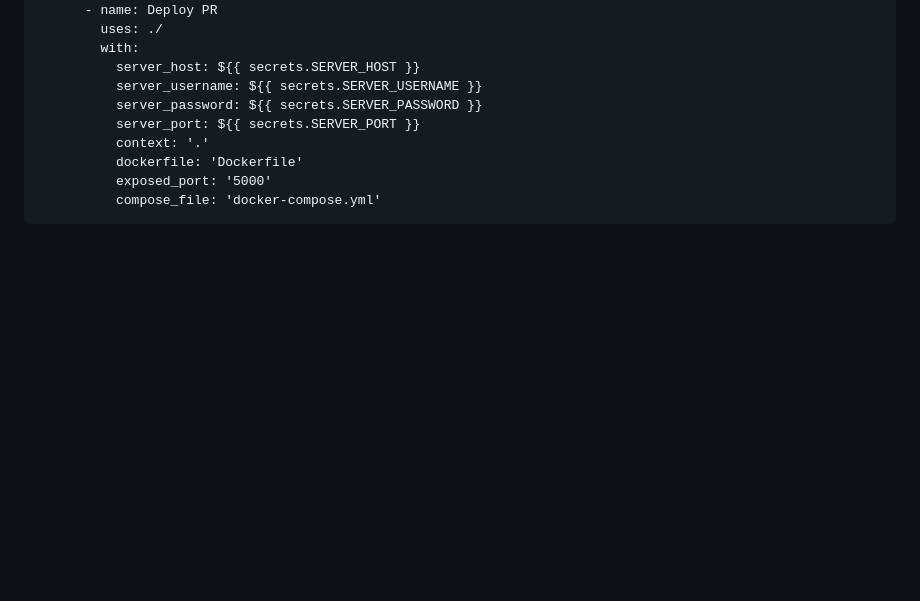
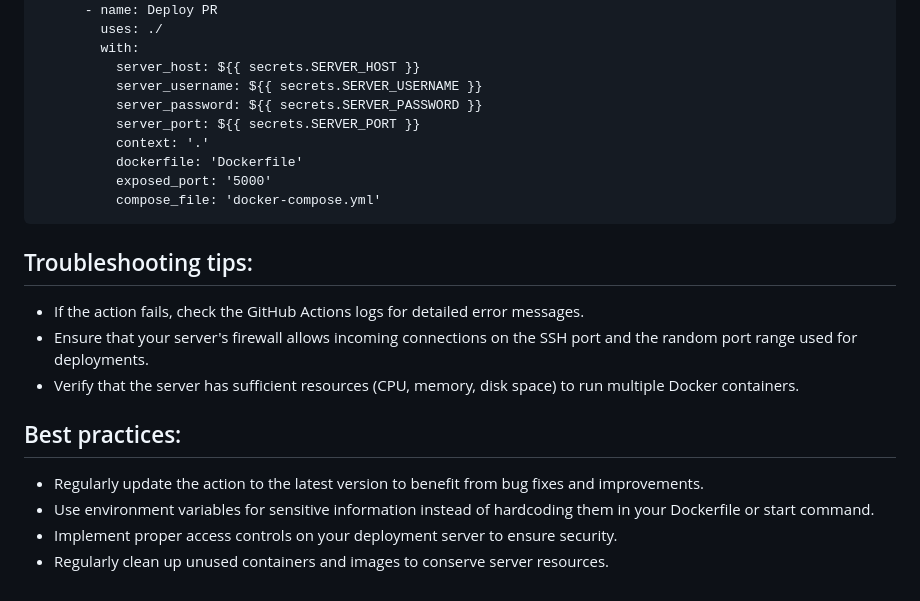
Before and after one commit to hngprojects/pr-deploy, a Markdown page: README.md, the part around the change. Rendered like a GitHub page; blank space fills up the shorter version.

Commit message:
Update README.md
Signed-off-by: Ugochi Ukaegbu <110994907+Zenitugo@users.noreply.github.com>

````diff
--- a/README.md
+++ b/README.md
@@ -91,3 +91,17 @@ jobs:
           exposed_port: '5000'
           compose_file: 'docker-compose.yml'
 ```
+
+
+## Troubleshooting tips:
+
+- If the action fails, check the GitHub Actions logs for detailed error messages.
+- Ensure that your server's firewall allows incoming connections on the SSH port and the random port range used for deployments.
+- Verify that the server has sufficient resources (CPU, memory, disk space) to run multiple Docker containers.
+
+## Best practices:
+
+- Regularly update the action to the latest version to benefit from bug fixes and improvements.
+- Use environment variables for sensitive information instead of hardcoding them in your Dockerfile or start command.
+- Implement proper access controls on your deployment server to ensure security.
+- Regularly clean up unused containers and images to conserve server resources.
````
